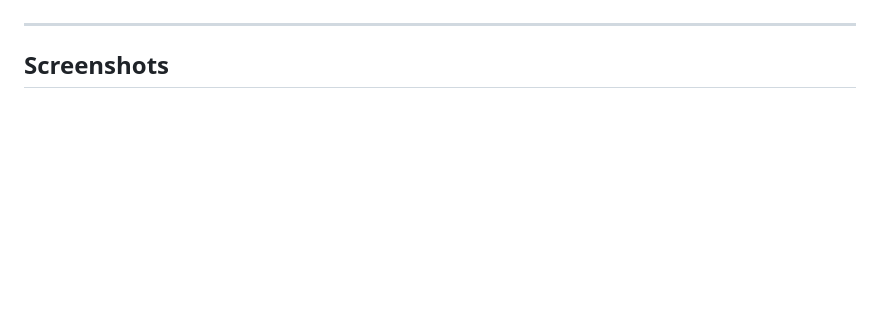
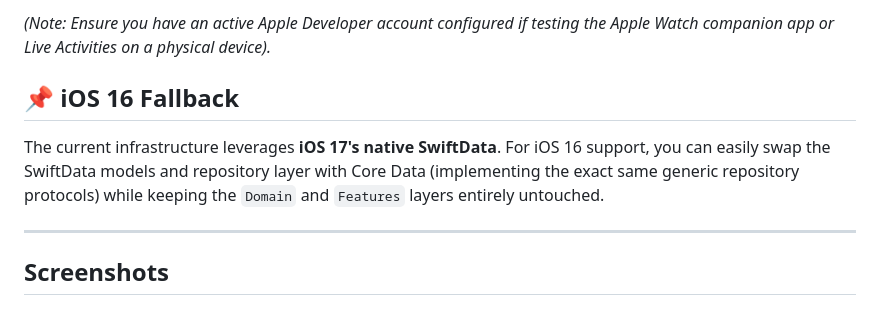
Before and after one commit to nikhilc523/Invasilign_Tracker_app, a Markdown page: README.md, the part around one of its changes. Drawn GitHub-style; blank space fills up the shorter version.

```diff
--- a/README.md
+++ b/README.md
@@ -40,3 +72,7 @@ Current code targets iOS 17 to use SwiftData natively. For iOS 16 support, repla
+*(Note: Ensure you have an active Apple Developer account configured if testing the Apple Watch companion app or Live Activities on a physical device).*
+
+## 📌 iOS 16 Fallback
+The current infrastructure leverages **iOS 17's native SwiftData**. For iOS 16 support, you can easily swap the SwiftData models and repository layer with Core Data (implementing the exact same generic repository protocols) while keeping the `Domain` and `Features` layers entirely untouched.
 
 ---
 
```
Also changed, not shown: other parts of README.md (+65 -33 lines).
